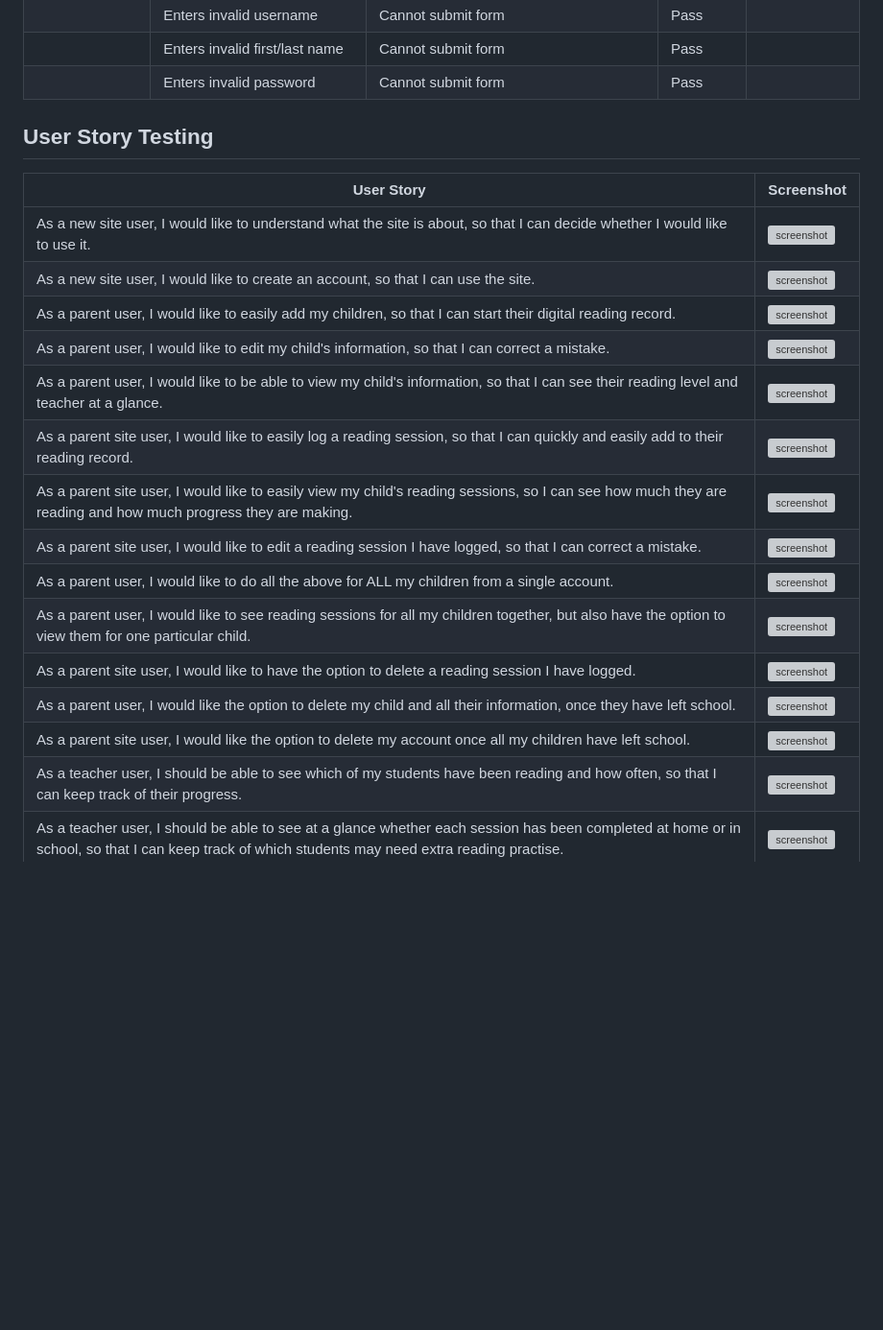
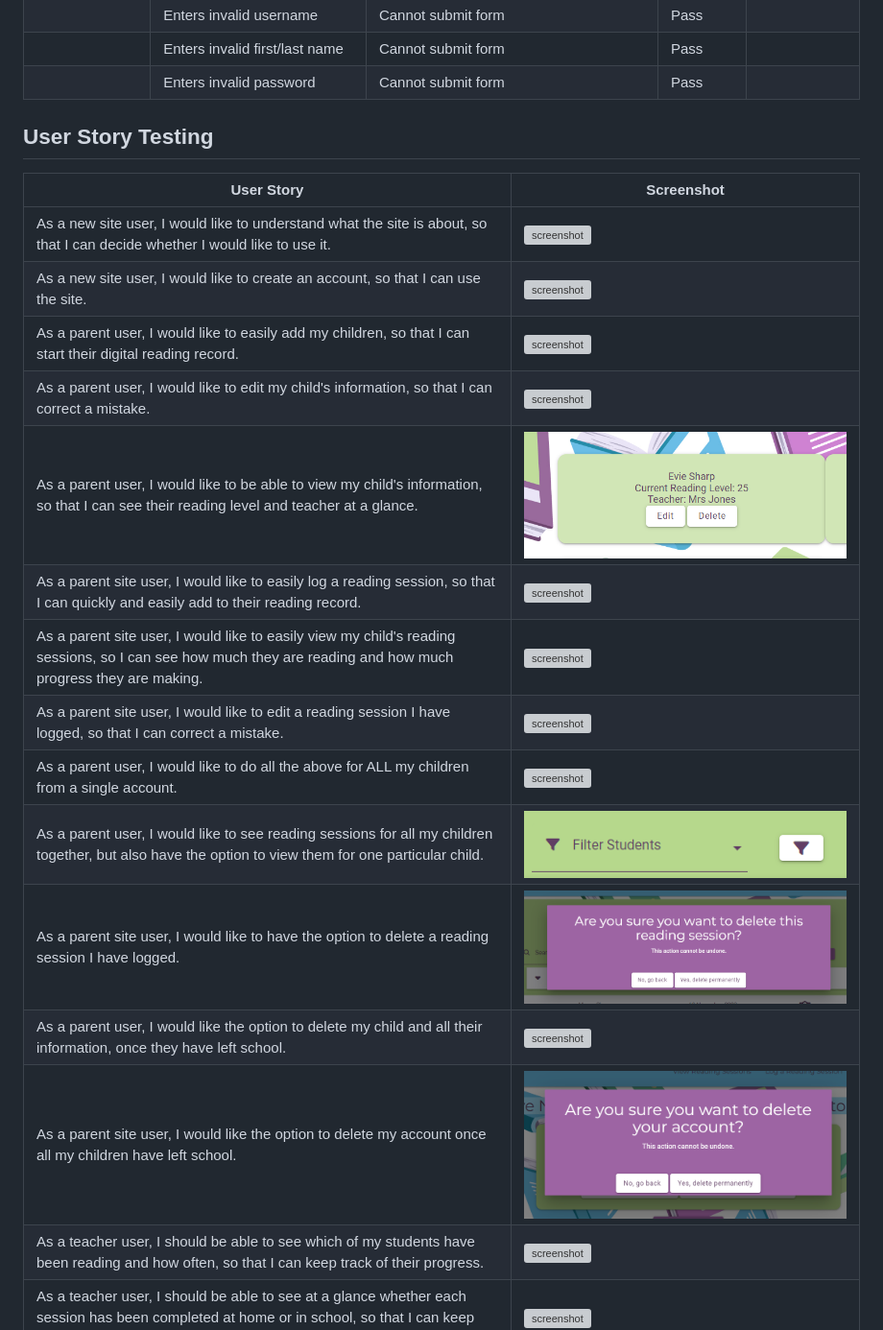
Before and after one commit to laurabolwell/lit-track, a Markdown page: TESTING.md, the part around the change printed below. Shown: that part at 96% size. Rendered like a GitHub page; blank space fills up the shorter version; grey boxes are pictures that could not be loaded.

Commit message:
Update screenshot links for user stories testing

```diff
--- a/TESTING.md
+++ b/TESTING.md
@@ -146,7 +130,6 @@ Defensive programming was manually tested with the below user acceptance testing
 | | Enters invalid password | Cannot submit form | Pass | |
 
 
-
 ## User Story Testing
 
 | User Story | Screenshot |
@@ -154,15 +137,15 @@ Defensive programming was manually tested with the below user acceptance testing
 | As a new site user, I would like to understand what the site is about, so that I can decide whether I would like to use it. | ![screenshot](documentation/features/about_us.png) |
 | As a new site user, I would like to create an account, so that I can use the site. | ![screenshot](documentation/features/registration.png) |
 | As a parent user, I would like to easily add my children, so that I can start their digital reading record. | ![screenshot](documentation/features/my_students_parent.png.png) |
-| As a parent user, I would like to edit my child's information, so that I can correct a mistake. | ![screenshot](documentation/features/edit_student.png.png) |
-| As a parent user, I would like to be able to view my child's information, so that I can see their reading level and teacher at a glance. | ![screenshot](documentation/features/individual_student_parent.png.png) |
-| As a parent site user, I would like to easily log a reading session, so that I can quickly and easily add to their reading record. | ![screenshot](documentation/features/log_reading_session.png.png) |
-| As a parent site user, I would like to easily view my child's reading sessions, so I can see how much they are reading and how much progress they are making. | ![screenshot](documentation/features/reading_sessions.png.png) |
-| As a parent site user, I would like to edit a reading session I have logged, so that I can correct a mistake. | ![screenshot](documentation/features/edit_reading_session.png.png) |
-| As a parent user, I would like to do all the above for ALL my children from a single account. | ![screenshot](documentation/features/my_students_parent.png.png) |
-| As a parent user, I would like to see reading sessions for all my children together, but also have the option to view them for one particular child. | ![screenshot](documentation/features/filter.png.png) |
-| As a parent site user, I would like to have the option to delete a reading session I have logged. | ![screenshot](documentation/features/delete_reading_session_modal.png.png) |
-| As a parent user, I would like the option to delete my child and all their information, once they have left school. | ![screenshot](documentation/features/delete_student_modal.png.png) |
-| As a parent site user, I would like the option to delete my account once all my children have left school. | ![screenshot](documentation/features/delete_modal_2.png.png) |
-| As a teacher user, I should be able to see which of my students have been reading and how often, so that I can keep track of their progress. | ![screenshot](documentation/features/reading_sessions.png.png) |
+| As a parent user, I would like to edit my child's information, so that I can correct a mistake. | ![screenshot](documentation/features/edit_student.png) |
+| As a parent user, I would like to be able to view my child's information, so that I can see their reading level and teacher at a glance. | ![screenshot](documentation/features/individual_student_parent.png) |
+| As a parent site user, I would like to easily log a reading session, so that I can quickly and easily add to their reading record. | ![screenshot](documentation/features/log_reading_session.png) |
+| As a parent site user, I would like to easily view my child's reading sessions, so I can see how much they are reading and how much progress they are making. | ![screenshot](documentation/features/reading_sessions.png) |
+| As a parent site user, I would like to edit a reading session I have logged, so that I can correct a mistake. | ![screenshot](documentation/features/edit_reading_session.png) |
+| As a parent user, I would like to do all the above for ALL my children from a single account. | ![screenshot](documentation/features/my_students_parent.png) |
+| As a parent user, I would like to see reading sessions for all my children together, but also have the option to view them for one particular child. | ![screenshot](documentation/features/filter.png) |
+| As a parent site user, I would like to have the option to delete a reading session I have logged. | ![screenshot](documentation/features/delete_reading_session_modal.png) |
+| As a parent user, I would like the option to delete my child and all their information, once they have left school. | ![screenshot](documentation/features/delete_student_modal.png) |
+| As a parent site user, I would like the option to delete my account once all my children have left school. | ![screenshot](documentation/features/delete_modal_2.png) |
+| As a teacher user, I should be able to see which of my students have been reading and how often, so that I can keep track of their progress. | ![screenshot](documentation/features/reading_sessions.png) |
 | As a teacher user, I should be able to see at a glance whether each session has been completed at home or in school, so that I can keep track of which students may need extra reading practise. | ![screenshot](documentation/features/collapsible1.png.png) |
```
Also changed, not shown: other parts of TESTING.md (+9 -25 lines).
